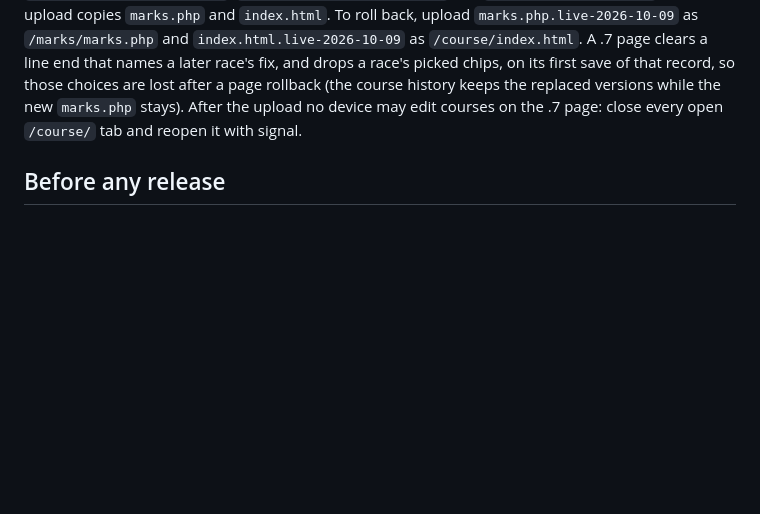
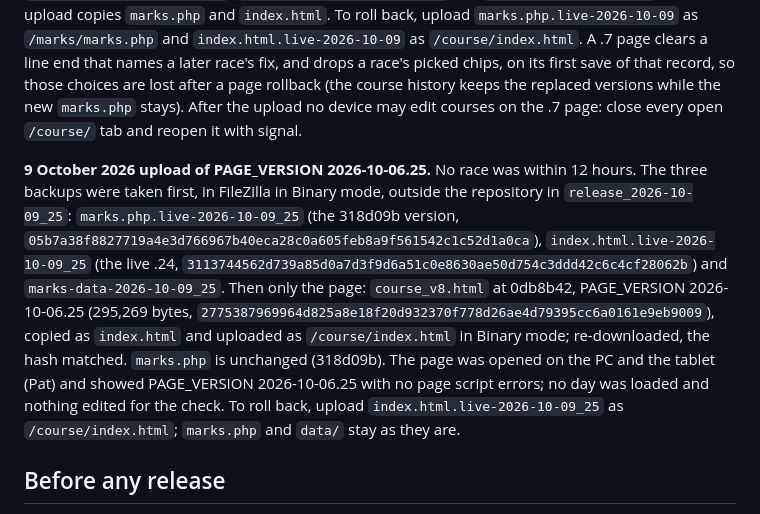
Before and after one commit to Bateleur88/cork-harbour-orc, a Markdown page: README.md, the part around the change. Drawn GitHub-style; blank space fills up the shorter version.

```diff
--- a/README.md
+++ b/README.md
@@ -661,6 +661,22 @@ rollback (the course history keeps the replaced versions while the new `marks.ph
 stays). After the upload no device may edit courses on the .7 page: close every open
 `/course/` tab and reopen it with signal.
 
+**9 October 2026 upload of PAGE_VERSION 2026-10-06.25.** No race was within 12 hours.
+The three backups were taken first, in FileZilla in Binary mode, outside the repository
+in `release_2026-10-09_25`: `marks.php.live-2026-10-09_25` (the 318d09b version,
+`05b7a38f8827719a4e3d766967b40eca28c0a605feb8a9f561542c1c52d1a0ca`),
+`index.html.live-2026-10-09_25` (the live .24,
+`3113744562d739a85d0a7d3f9d6a51c0e8630ae50d754c3ddd42c6c4cf28062b`) and
+`marks-data-2026-10-09_25`. Then only the page: `course_v8.html` at 0db8b42,
+PAGE_VERSION 2026-10-06.25 (295,269 bytes,
+`2775387969964d825a8e18f20d932370f778d26ae4d79395cc6a0161e9eb9009`), copied as
+`index.html` and uploaded as `/course/index.html` in Binary mode; re-downloaded, the
+hash matched. `marks.php` is unchanged (318d09b). The page was opened on the PC and
+the tablet (Pat) and showed PAGE_VERSION 2026-10-06.25 with no page script errors; no
+day was loaded and nothing edited for the check. To roll back, upload
+`index.html.live-2026-10-09_25` as `/course/index.html`; `marks.php` and `data/` stay
+as they are.
+
 ## Before any release
 
 1. `python scripts/audit_workbook.py <workbook>` — must pass all 16 checks.
```
Also changed, not shown: PROJECT_HISTORY.md (+6 -0 lines), STATUS.md (+5 -3 lines).
